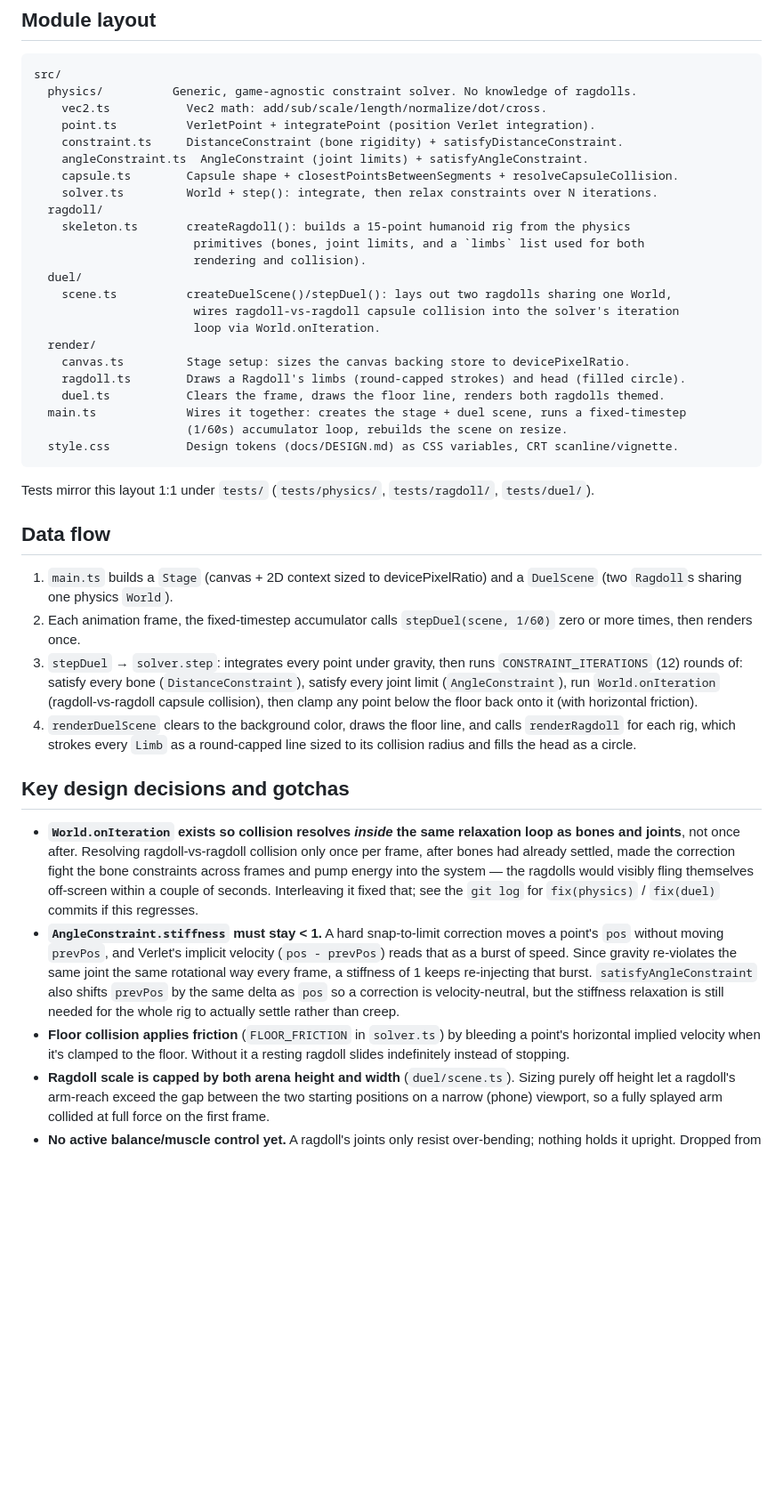
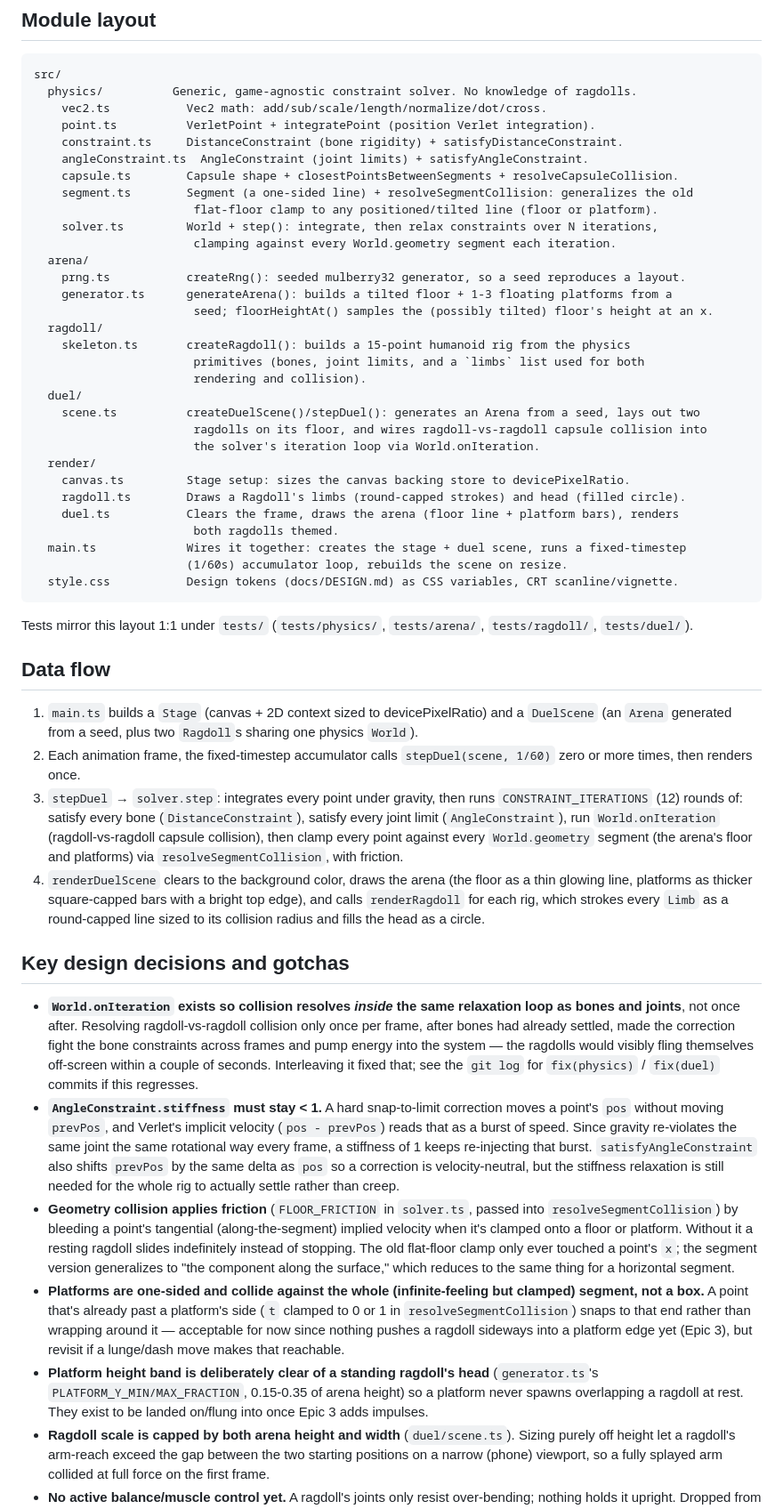
Before and after one commit to ctkrug/ragdoll-rumble, a Markdown page: docs/ARCHITECTURE.md, the part around the change. Shown at 89% size. Drawn GitHub-style; blank space fills up the shorter version.

Commit message:
docs(architecture): document the arena module and geometry collision
Reflects the segment-based World.geometry replacing the old flat
floorY, and the new src/arena/ (prng + generator) module.

````diff
--- a/docs/ARCHITECTURE.md
+++ b/docs/ARCHITECTURE.md
@@ -13,37 +13,48 @@ src/
     constraint.ts     DistanceConstraint (bone rigidity) + satisfyDistanceConstraint.
     angleConstraint.ts  AngleConstraint (joint limits) + satisfyAngleConstraint.
     capsule.ts        Capsule shape + closestPointsBetweenSegments + resolveCapsuleCollision.
-    solver.ts         World + step(): integrate, then relax constraints over N iterations.
+    segment.ts        Segment (a one-sided line) + resolveSegmentCollision: generalizes the old
+                       flat-floor clamp to any positioned/tilted line (floor or platform).
+    solver.ts         World + step(): integrate, then relax constraints over N iterations,
+                       clamping against every World.geometry segment each iteration.
+  arena/
+    prng.ts           createRng(): seeded mulberry32 generator, so a seed reproduces a layout.
+    generator.ts      generateArena(): builds a tilted floor + 1-3 floating platforms from a
+                       seed; floorHeightAt() samples the (possibly tilted) floor's height at an x.
   ragdoll/
     skeleton.ts       createRagdoll(): builds a 15-point humanoid rig from the physics
                        primitives (bones, joint limits, and a `limbs` list used for both
                        rendering and collision).
   duel/
-    scene.ts          createDuelScene()/stepDuel(): lays out two ragdolls sharing one World,
-                       wires ragdoll-vs-ragdoll capsule collision into the solver's iteration
-                       loop via World.onIteration.
+    scene.ts          createDuelScene()/stepDuel(): generates an Arena from a seed, lays out two
+                       ragdolls on its floor, and wires ragdoll-vs-ragdoll capsule collision into
+                       the solver's iteration loop via World.onIteration.
   render/
     canvas.ts         Stage setup: sizes the canvas backing store to devicePixelRatio.
     ragdoll.ts        Draws a Ragdoll's limbs (round-capped strokes) and head (filled circle).
-    duel.ts           Clears the frame, draws the floor line, renders both ragdolls themed.
+    duel.ts           Clears the frame, draws the arena (floor line + platform bars), renders
+                       both ragdolls themed.
   main.ts             Wires it together: creates the stage + duel scene, runs a fixed-timestep
                       (1/60s) accumulator loop, rebuilds the scene on resize.
   style.css           Design tokens (docs/DESIGN.md) as CSS variables, CRT scanline/vignette.
 ```
 
-Tests mirror this layout 1:1 under `tests/` (`tests/physics/`, `tests/ragdoll/`, `tests/duel/`).
+Tests mirror this layout 1:1 under `tests/` (`tests/physics/`, `tests/arena/`, `tests/ragdoll/`,
+`tests/duel/`).
 
 ## Data flow
 
 1. `main.ts` builds a `Stage` (canvas + 2D context sized to devicePixelRatio) and a `DuelScene`
-   (two `Ragdoll`s sharing one physics `World`).
+   (an `Arena` generated from a seed, plus two `Ragdoll`s sharing one physics `World`).
 2. Each animation frame, the fixed-timestep accumulator calls `stepDuel(scene, 1/60)` zero or
    more times, then renders once.
 3. `stepDuel` → `solver.step`: integrates every point under gravity, then runs
    `CONSTRAINT_ITERATIONS` (12) rounds of: satisfy every bone (`DistanceConstraint`), satisfy
    every joint limit (`AngleConstraint`), run `World.onIteration` (ragdoll-vs-ragdoll capsule
-   collision), then clamp any point below the floor back onto it (with horizontal friction).
-4. `renderDuelScene` clears to the background color, draws the floor line, and calls
+   collision), then clamp every point against every `World.geometry` segment (the arena's floor
+   and platforms) via `resolveSegmentCollision`, with friction.
+4. `renderDuelScene` clears to the background color, draws the arena (the floor as a thin glowing
+   line, platforms as thicker square-capped bars with a bright top edge), and calls
    `renderRagdoll` for each rig, which strokes every `Limb` as a round-capped line sized to its
    collision radius and fills the head as a circle.
 
@@ -61,9 +72,20 @@ Tests mirror this layout 1:1 under `tests/` (`tests/physics/`, `tests/ragdoll/`,
   stiffness of 1 keeps re-injecting that burst. `satisfyAngleConstraint` also shifts `prevPos` by
   the same delta as `pos` so a correction is velocity-neutral, but the stiffness relaxation is
   still needed for the whole rig to actually settle rather than creep.
-- **Floor collision applies friction** (`FLOOR_FRICTION` in `solver.ts`) by bleeding a point's
-  horizontal implied velocity when it's clamped to the floor. Without it a resting ragdoll slides
-  indefinitely instead of stopping.
+- **Geometry collision applies friction** (`FLOOR_FRICTION` in `solver.ts`, passed into
+  `resolveSegmentCollision`) by bleeding a point's tangential (along-the-segment) implied velocity
+  when it's clamped onto a floor or platform. Without it a resting ragdoll slides indefinitely
+  instead of stopping. The old flat-floor clamp only ever touched a point's `x`; the segment
+  version generalizes to "the component along the surface," which reduces to the same thing for a
+  horizontal segment.
+- **Platforms are one-sided and collide against the whole (infinite-feeling but clamped) segment,
+  not a box.** A point that's already past a platform's side (`t` clamped to 0 or 1 in
+  `resolveSegmentCollision`) snaps to that end rather than wrapping around it — acceptable for
+  now since nothing pushes a ragdoll sideways into a platform edge yet (Epic 3), but revisit if a
+  lunge/dash move makes that reachable.
+- **Platform height band is deliberately clear of a standing ragdoll's head** (`generator.ts`'s
+  `PLATFORM_Y_MIN/MAX_FRACTION`, 0.15-0.35 of arena height) so a platform never spawns overlapping
+  a ragdoll at rest. They exist to be landed on/flung into once Epic 3 adds impulses.
 - **Ragdoll scale is capped by both arena height and width** (`duel/scene.ts`). Sizing purely off
   height let a ragdoll's arm-reach exceed the gap between the two starting positions on a narrow
   (phone) viewport, so a fully splayed arm collided at full force on the first frame.
````
